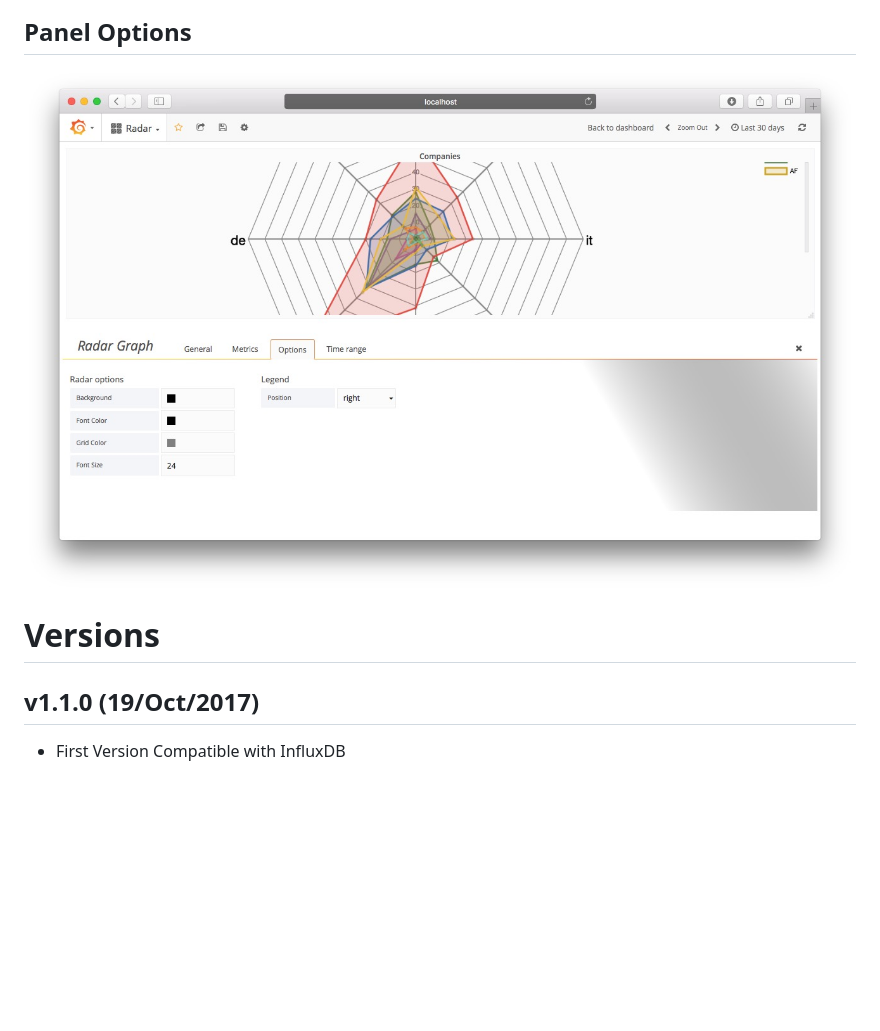
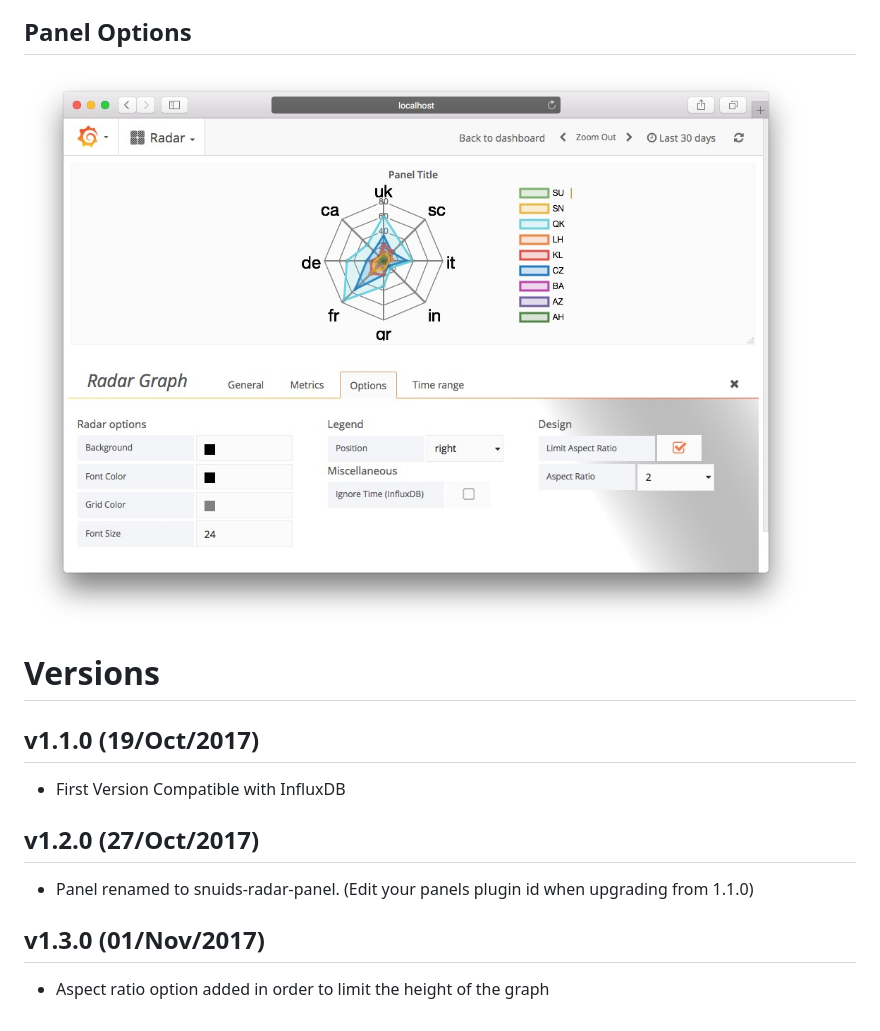
Before and after one commit to snuids/grafana-radar-panel, a Markdown page: dist/README.md, the part around the change. Rendered like a GitHub page; pictures changed too: src/img/screenshot-radar-options.jpg; blank space fills up the shorter version.

Commit message:
Aspect ratio option added in order to limit the height of the graph

```diff
--- a/dist/README.md
+++ b/dist/README.md
@@ -44,3 +44,9 @@ Note that the checkbox Ingnore TIME (InfluxDB) checkbox must be checked in the O
 # Versions
 ## v1.1.0 (19/Oct/2017)
 - First Version Compatible with InfluxDB
+
+## v1.2.0 (27/Oct/2017)
+- Panel renamed to snuids-radar-panel. (Edit your panels plugin id when upgrading from 1.1.0)
+
+## v1.3.0 (01/Nov/2017)
+- Aspect ratio option added in order to limit the height of the graph
```
Also changed, not shown: README.md (+3 -0 lines), 11 other files.
